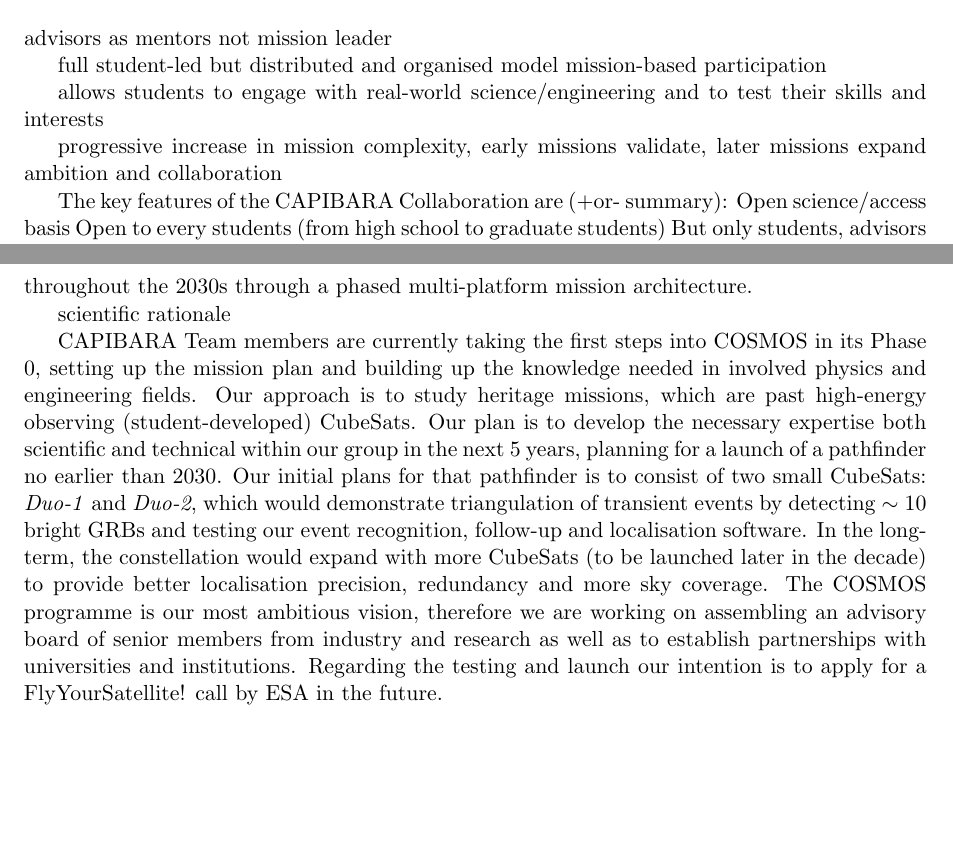
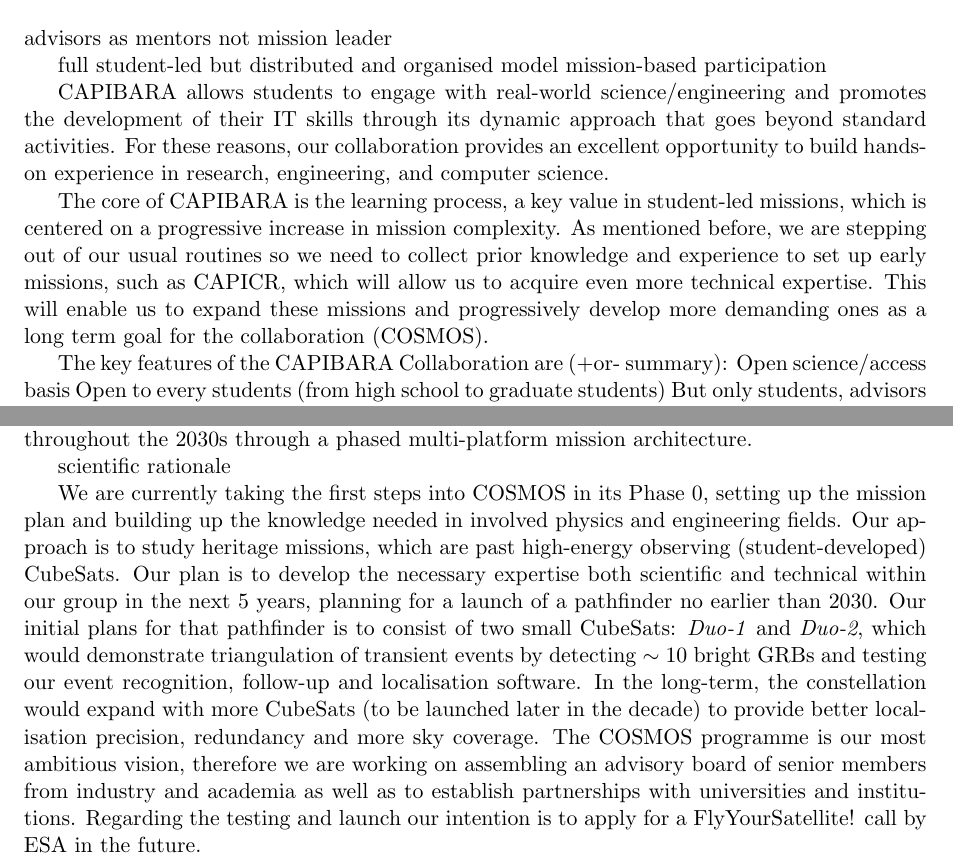
Before and after one commit to CAPIBARA3/papers, a LaTeX paper (ssea/paper.tex): two parts of pages 2 and 3 of 4, joined at a grey line, cut so that both start at the same text, the shorter picture padded with empty space. Compiled offline with pdfLaTeX.

Commit message:
Update paper.tex
Expanded version of CRD, add request ed changes to COSMOS and started writing about CAPIBARA frame work

```diff
--- a/ssea/paper.tex
+++ b/ssea/paper.tex
@@ -76,9 +76,9 @@ advisors as mentors not mission leader
 full student-led but distributed and organised model
 mission-based participation
 
-allows students to engage with real-world science/engineering and to test their skills and interests
+CAPIBARA allows students to engage with real-world science/engineering and promotes the development of their IT skills through its dynamic approach that goes beyond standard activities. For these reasons, our collaboration provides an excellent opportunity to build hands-on experience in research, engineering, and computer science.
 
-progressive increase in mission complexity, early missions validate, later missions expand ambition and collaboration
+The core of CAPIBARA is the learning process, a key value in student-led missions, which is centered on a progressive increase in mission complexity. As mentioned before, we are stepping out of our usual routines so we need to collect prior knowledge and experience to set up early missions, such as CAPICR, which will allow us to acquire even more technical expertise. This will enable us to expand these missions and progressively develop more demanding ones as a long term goal for the collaboration (COSMOS).
 
 The key features of the CAPIBARA Collaboration are (+or- summary):
 Open science/access basis
@@ -111,7 +111,7 @@ Building upon the heritage of past missions, the COSMOS program represents the l
 
 scientific rationale
 
-CAPIBARA Team members are currently taking the first steps into COSMOS in its Phase 0, setting up the mission plan and building up the knowledge needed in involved physics and engineering fields. Our approach is to study heritage missions, which are past high-energy observing (student-developed) CubeSats. Our plan is to develop the necessary expertise both scientific and technical within our group in the next 5 years, planning for a launch of a pathfinder no earlier than 2030. Our initial plans for that pathfinder is to consist of two small CubeSats: \textit{Duo-1} and \textit{Duo-2}, which would demonstrate triangulation of transient events by detecting $\sim10$ bright GRBs and testing our event recognition, follow-up and localisation software. In the long-term, the constellation would expand with more CubeSats (to be launched later in the decade) to provide better localisation precision, redundancy and more sky coverage. The COSMOS programme is our most ambitious vision, therefore we are working on assembling an advisory board of senior members from industry and research as well as to establish partnerships with universities and institutions. Regarding the testing and launch our intention is to apply for a FlyYourSatellite! call by ESA in the future.
+We are currently taking the first steps into COSMOS in its Phase 0, setting up the mission plan and building up the knowledge needed in involved physics and engineering fields. Our approach is to study heritage missions, which are past high-energy observing (student-developed) CubeSats. Our plan is to develop the necessary expertise both scientific and technical within our group in the next 5 years, planning for a launch of a pathfinder no earlier than 2030. Our initial plans for that pathfinder is to consist of two small CubeSats: \textit{Duo-1} and \textit{Duo-2}, which would demonstrate triangulation of transient events by detecting $\sim10$ bright GRBs and testing our event recognition, follow-up and localisation software. In the long-term, the constellation would expand with more CubeSats (to be launched later in the decade) to provide better localisation precision, redundancy and more sky coverage. The COSMOS programme is our most ambitious vision, therefore we are working on assembling an advisory board of senior members from industry and academia as well as to establish partnerships with universities and institutions. Regarding the testing and launch our intention is to apply for a FlyYourSatellite! call by ESA in the future.
 
 grow with new membesr and advisors
 
```
